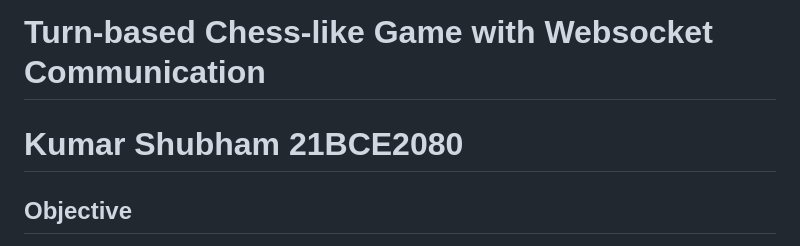
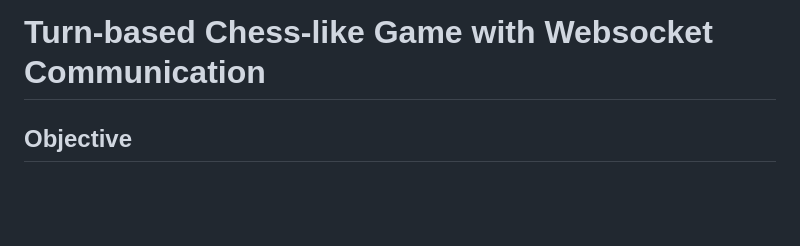
Before and after one commit to kumarshubham-ksh/Chess-Game, a Markdown page: README.md, the part around the change. Drawn GitHub-style; blank space fills up the shorter version.

```diff
--- a/README.md
+++ b/README.md
@@ -1,5 +1,4 @@
 # Turn-based Chess-like Game with Websocket Communication
-# Kumar Shubham 21BCE2080
 
 ## Objective
 Develop a turn-based chess-like game with a server-client architecture, utilizing websockets for real-time communication and a web-based user interface.
```
